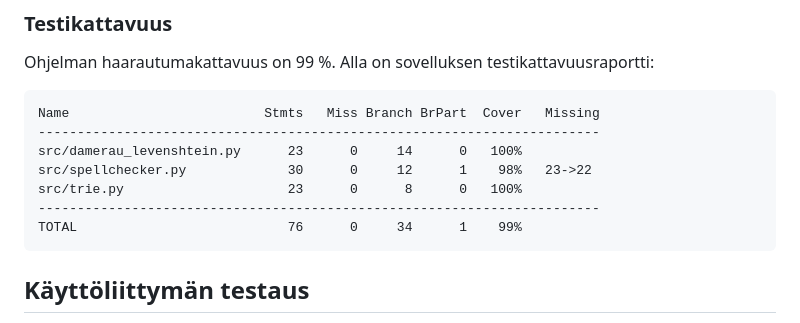
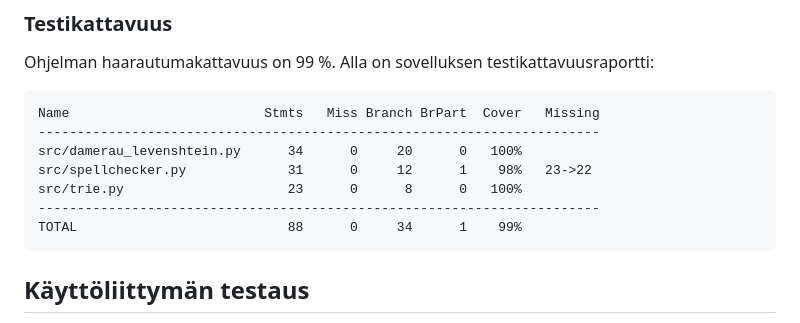
Before and after one commit to pyjamaB/Kirjoitusvirhekorjaaja, a Markdown page: docs/testausdokumentti.md, the part around the change printed below. GitHub-like rendering.

````diff
--- a/docs/testausdokumentti.md
+++ b/docs/testausdokumentti.md
@@ -7,11 +7,11 @@ Ohjelman haarautumakattavuus on 99 %. Alla on sovelluksen testikattavuusraportti
 ```
 Name                         Stmts   Miss Branch BrPart  Cover   Missing
 ------------------------------------------------------------------------
-src/damerau_levenshtein.py      23      0     14      0   100%
-src/spellchecker.py             30      0     12      1    98%   23->22
+src/damerau_levenshtein.py      34      0     20      0   100%
+src/spellchecker.py             31      0     12      1    98%   23->22
 src/trie.py                     23      0      8      0   100%
 ------------------------------------------------------------------------
-TOTAL                           76      0     34      1    99%
+TOTAL                           88      0     34      1    99%
 ```
 ## Käyttöliittymän testaus
 
````
Also changed, not shown: other parts of docs/testausdokumentti.md (+1 -1 lines).
